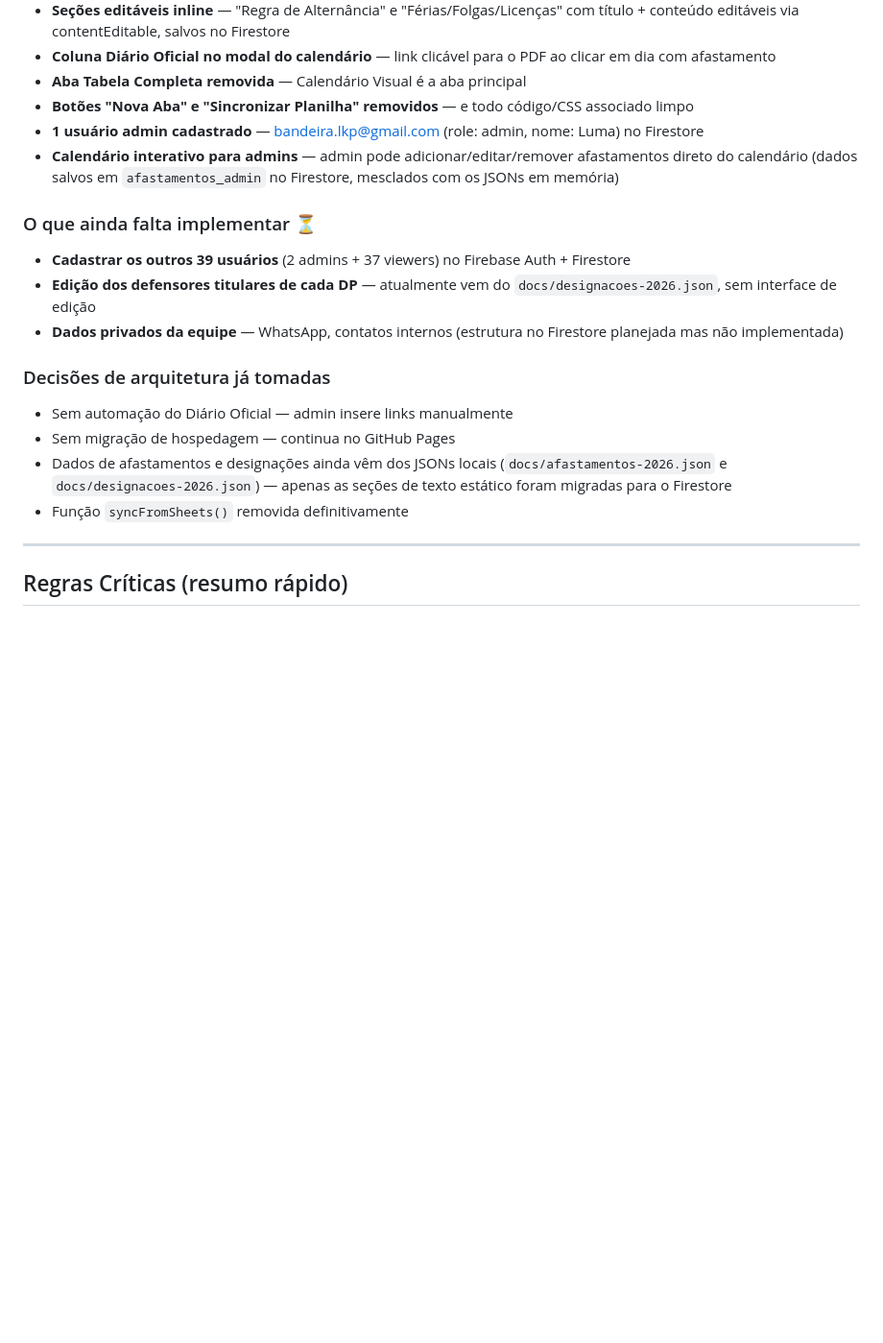
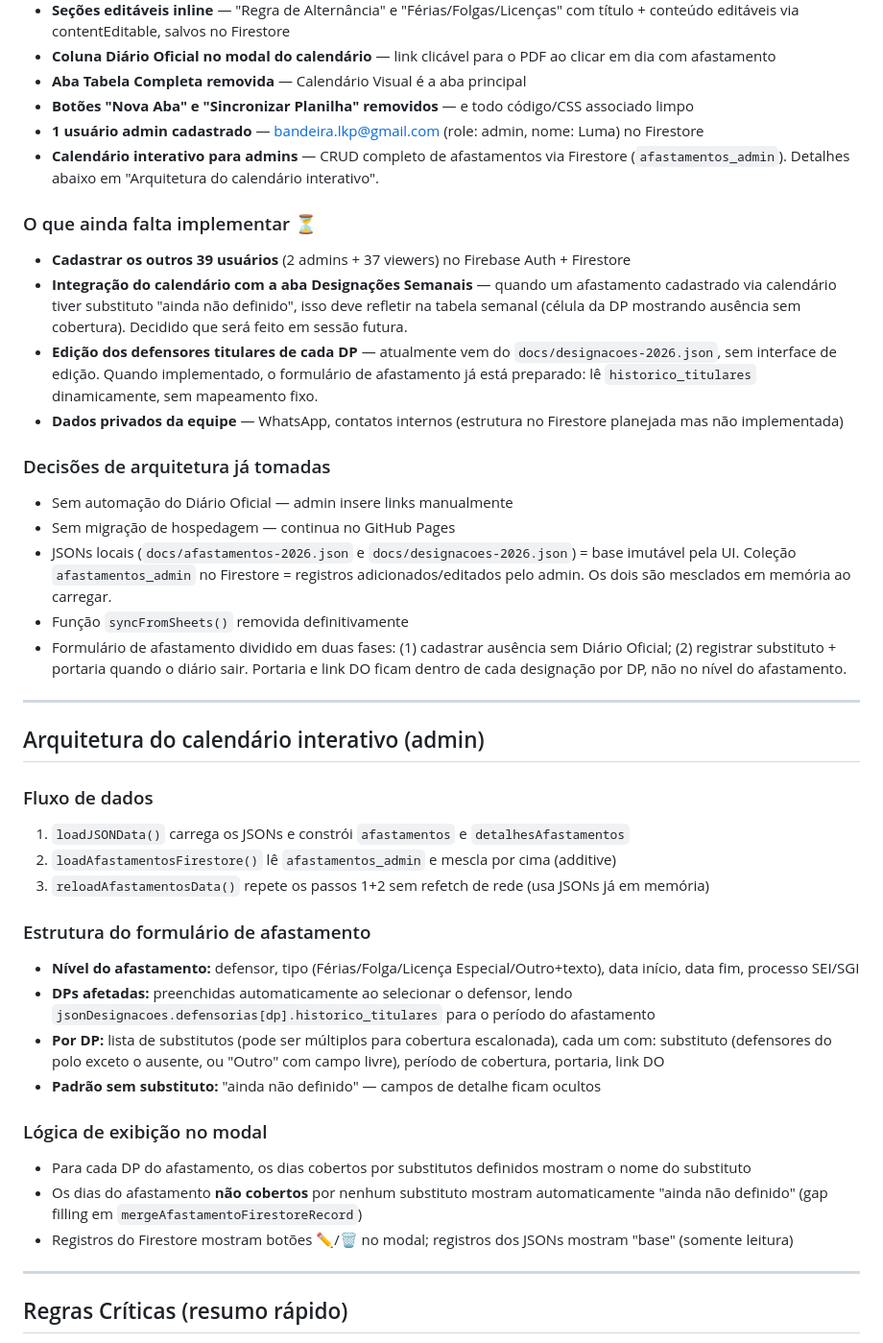
Before and after one commit to Lumabandeira/polo-medio-amazonas, a Markdown page: CLAUDE.md, the part around one of its changes. Shown at 96% size. Drawn GitHub-style; blank space fills up the shorter version.

Commit message:
Atualiza CLAUDE.md com estado atual, pendências e arquitetura do calendário
Co-Authored-By: Claude Sonnet 4.6 <noreply@anthropic.com>

```diff
--- a/CLAUDE.md
+++ b/CLAUDE.md
@@ -167,18 +167,40 @@ github-pages/
 - **Aba Tabela Completa removida** — Calendário Visual é a aba principal
 - **Botões "Nova Aba" e "Sincronizar Planilha" removidos** — e todo código/CSS associado limpo
 - **1 usuário admin cadastrado** — bandeira.lkp@gmail.com (role: admin, nome: Luma) no Firestore
-- **Calendário interativo para admins** — admin pode adicionar/editar/remover afastamentos direto do calendário (dados salvos em `afastamentos_admin` no Firestore, mesclados com os JSONs em memória)
+- **Calendário interativo para admins** — CRUD completo de afastamentos via Firestore (`afastamentos_admin`). Detalhes abaixo em "Arquitetura do calendário interativo".
 
 ### O que ainda falta implementar ⏳
 - **Cadastrar os outros 39 usuários** (2 admins + 37 viewers) no Firebase Auth + Firestore
-- **Edição dos defensores titulares de cada DP** — atualmente vem do `docs/designacoes-2026.json`, sem interface de edição
+- **Integração do calendário com a aba Designações Semanais** — quando um afastamento cadastrado via calendário tiver substituto "ainda não definido", isso deve refletir na tabela semanal (célula da DP mostrando ausência sem cobertura). Decidido que será feito em sessão futura.
+- **Edição dos defensores titulares de cada DP** — atualmente vem do `docs/designacoes-2026.json`, sem interface de edição. Quando implementado, o formulário de afastamento já está preparado: lê `historico_titulares` dinamicamente, sem mapeamento fixo.
 - **Dados privados da equipe** — WhatsApp, contatos internos (estrutura no Firestore planejada mas não implementada)
 
 ### Decisões de arquitetura já tomadas
 - Sem automação do Diário Oficial — admin insere links manualmente
 - Sem migração de hospedagem — continua no GitHub Pages
-- Dados de afastamentos e designações ainda vêm dos JSONs locais (`docs/afastamentos-2026.json` e `docs/designacoes-2026.json`) — apenas as seções de texto estático foram migradas para o Firestore
+- JSONs locais (`docs/afastamentos-2026.json` e `docs/designacoes-2026.json`) = base imutável pela UI. Coleção `afastamentos_admin` no Firestore = registros adicionados/editados pelo admin. Os dois são mesclados em memória ao carregar.
 - Função `syncFromSheets()` removida definitivamente
+- Formulário de afastamento dividido em duas fases: (1) cadastrar ausência sem Diário Oficial; (2) registrar substituto + portaria quando o diário sair. Portaria e link DO ficam dentro de cada designação por DP, não no nível do afastamento.
+
+---
+
+## Arquitetura do calendário interativo (admin)
+
+### Fluxo de dados
+1. `loadJSONData()` carrega os JSONs e constrói `afastamentos` e `detalhesAfastamentos`
+2. `loadAfastamentosFirestore()` lê `afastamentos_admin` e mescla por cima (additive)
+3. `reloadAfastamentosData()` repete os passos 1+2 sem refetch de rede (usa JSONs já em memória)
+
+### Estrutura do formulário de afastamento
+- **Nível do afastamento:** defensor, tipo (Férias/Folga/Licença Especial/Outro+texto), data início, data fim, processo SEI/SGI
+- **DPs afetadas:** preenchidas automaticamente ao selecionar o defensor, lendo `jsonDesignacoes.defensorias[dp].historico_titulares` para o período do afastamento
+- **Por DP:** lista de substitutos (pode ser múltiplos para cobertura escalonada), cada um com: substituto (defensores do polo exceto o ausente, ou "Outro" com campo livre), período de cobertura, portaria, link DO
+- **Padrão sem substituto:** "ainda não definido" — campos de detalhe ficam ocultos
+
+### Lógica de exibição no modal
+- Para cada DP do afastamento, os dias cobertos por substitutos definidos mostram o nome do substituto
+- Os dias do afastamento **não cobertos** por nenhum substituto mostram automaticamente "ainda não definido" (gap filling em `mergeAfastamentoFirestoreRecord`)
+- Registros do Firestore mostram botões ✏️/🗑️ no modal; registros dos JSONs mostram "base" (somente leitura)
 
 ---
 
```
Also changed, not shown: other parts of CLAUDE.md (+1 -1 lines).
